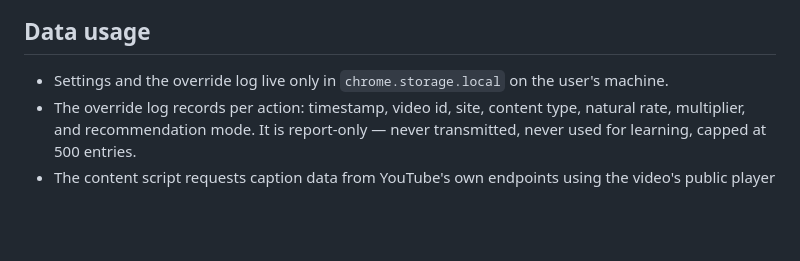
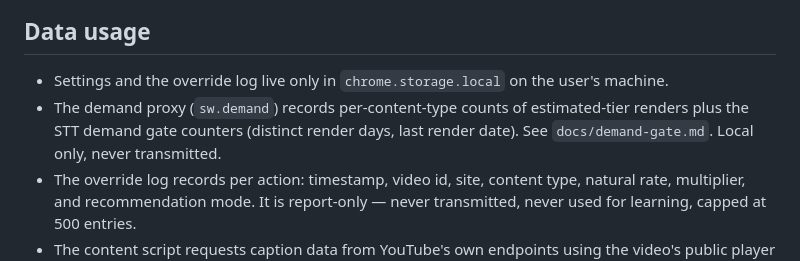
Before and after one commit to Levosilimo/speed-watching, a Markdown page: docs/store-readiness.md, the part around the change. GitHub-like rendering; blank space fills up the shorter version.

Commit message:
Document the STT demand gate thresholds and rationale
lib-9 numbers (40/3/42), the anti-binge guard, adoption scenarios,
and what a trip means. Store-readiness notes the new sw.demand
fields.

```diff
--- a/docs/store-readiness.md
+++ b/docs/store-readiness.md
@@ -107,6 +107,10 @@ WASM ships in the MVP. The manifest has no `content_security_policy` override
 
 - Settings and the override log live only in `chrome.storage.local` on the
   user's machine.
+- The demand proxy (`sw.demand`) records per-content-type counts of
+  estimated-tier renders plus the STT demand gate counters (distinct render
+  days, last render date). See `docs/demand-gate.md`. Local only, never
+  transmitted.
 - The override log records per action: timestamp, video id, site, content
   type, natural rate, multiplier, and recommendation mode. It is
   report-only — never transmitted, never used for learning, capped at 500
```
Also changed, not shown: docs/demand-gate.md (added, +55 -0 lines).
